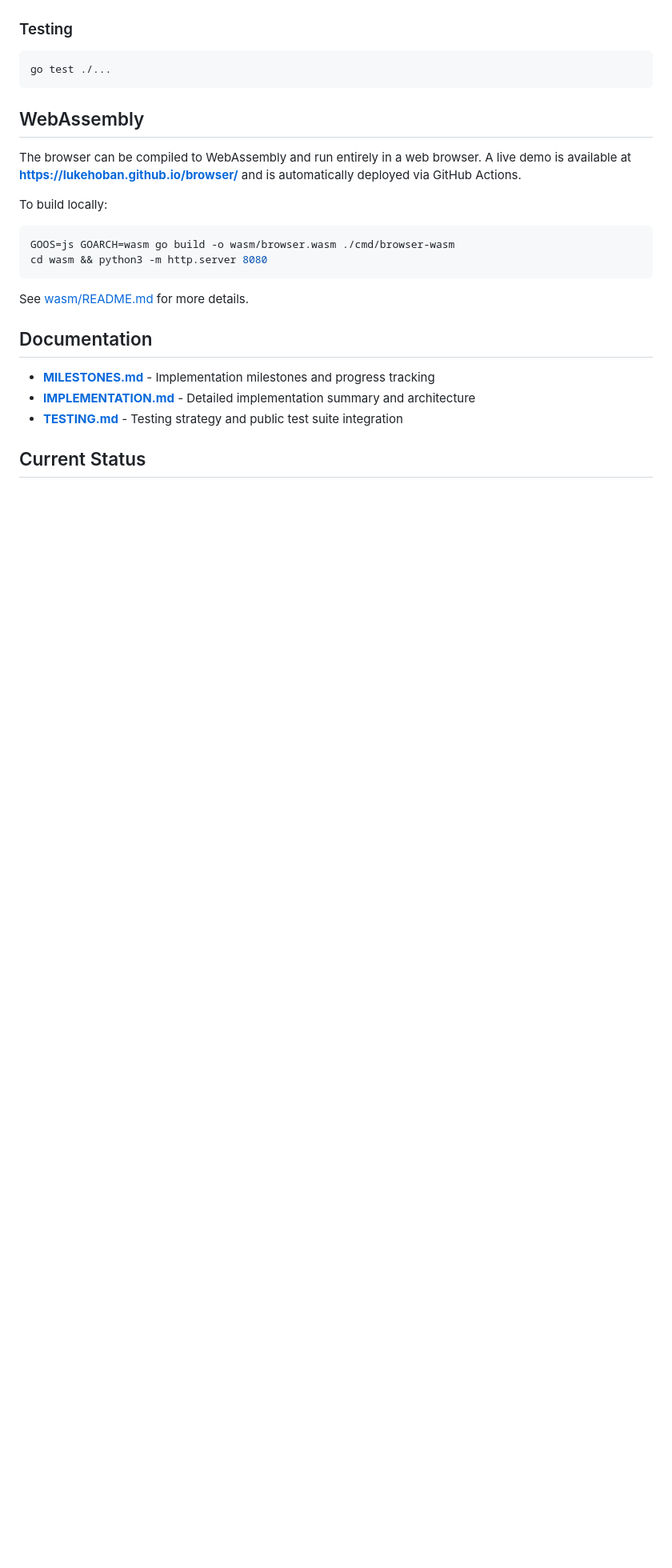
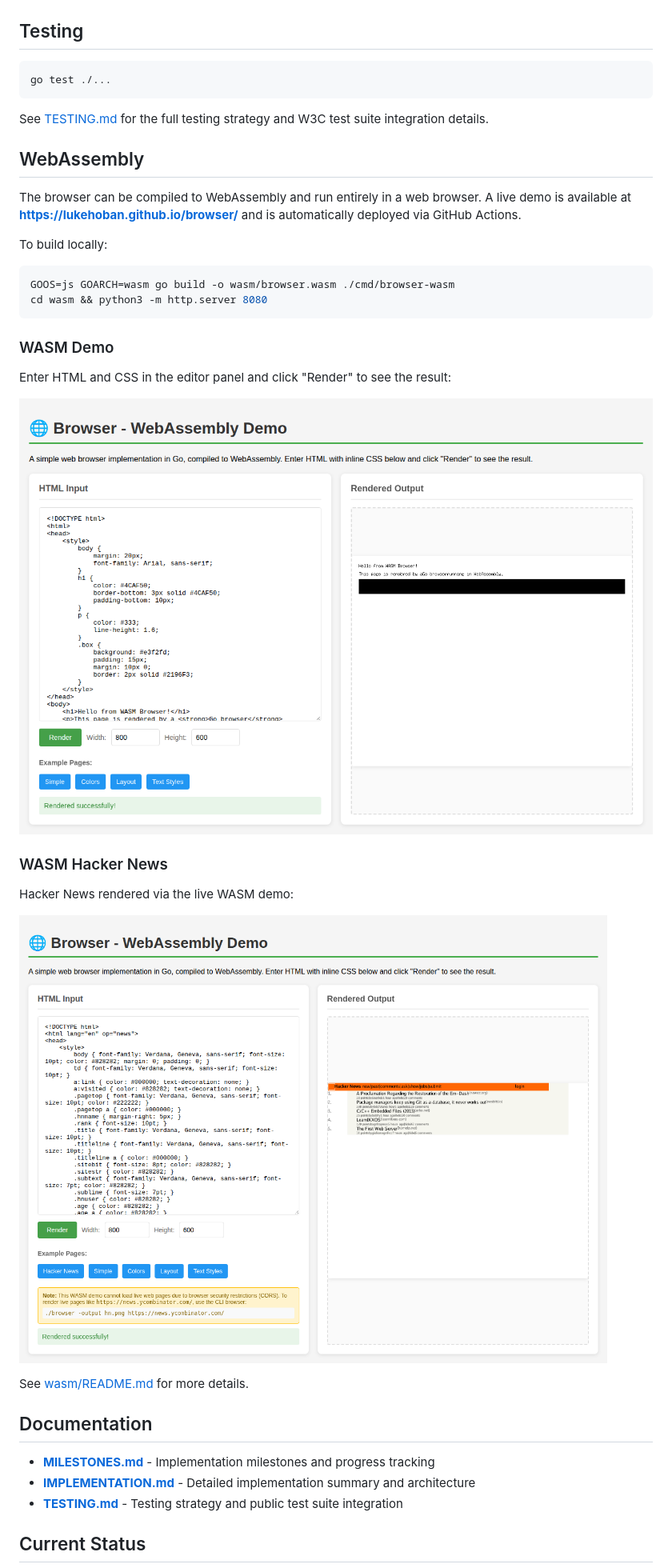
Before and after one commit to lukehoban/browser, a Markdown page: README.md, the part around one of its changes. Shown at 80% size. Drawn GitHub-style; blank space fills up the shorter version.

Commit message:
docs: improve README with missing screenshots and better structure

````diff
--- a/README.md
+++ b/README.md
@@ -95,11 +101,13 @@ Latest Hacker News render (1024x768):
 
 ![Hacker News Rendering](./hackernews_screenshot.png)
 
-### Testing
+## Testing
 
 ```bash
 go test ./...
 ```
+
+See [TESTING.md](TESTING.md) for the full testing strategy and W3C test suite integration details.
 
 ## WebAssembly
 
@@ -110,6 +118,18 @@ To build locally:
 GOOS=js GOARCH=wasm go build -o wasm/browser.wasm ./cmd/browser-wasm
 cd wasm && python3 -m http.server 8080
 ```
+
+### WASM Demo
+
+Enter HTML and CSS in the editor panel and click "Render" to see the result:
+
+![WASM Demo](./wasm_demo_screenshot.png)
+
+### WASM Hacker News
+
+Hacker News rendered via the live WASM demo:
+
+![WASM Hacker News](./wasm_hn_screenshot.png)
 
 See [wasm/README.md](wasm/README.md) for more details.
 
````
Also changed, not shown: other parts of README.md (+6 -0 lines).
